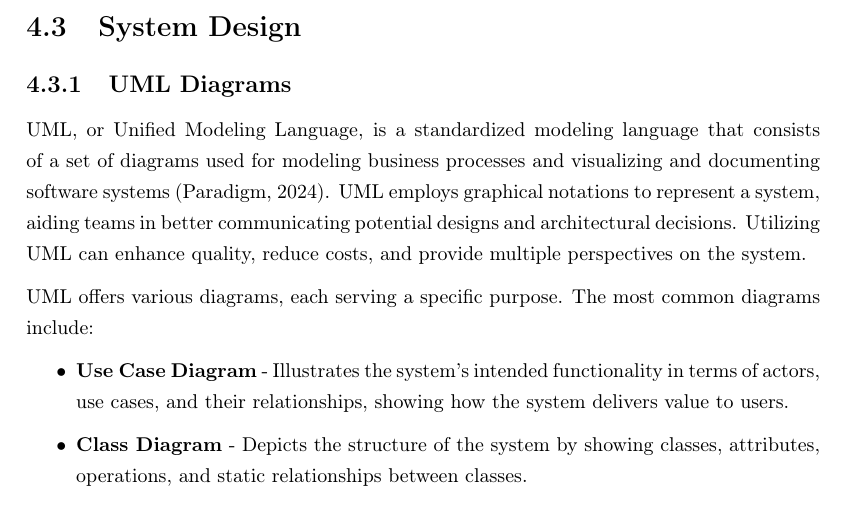
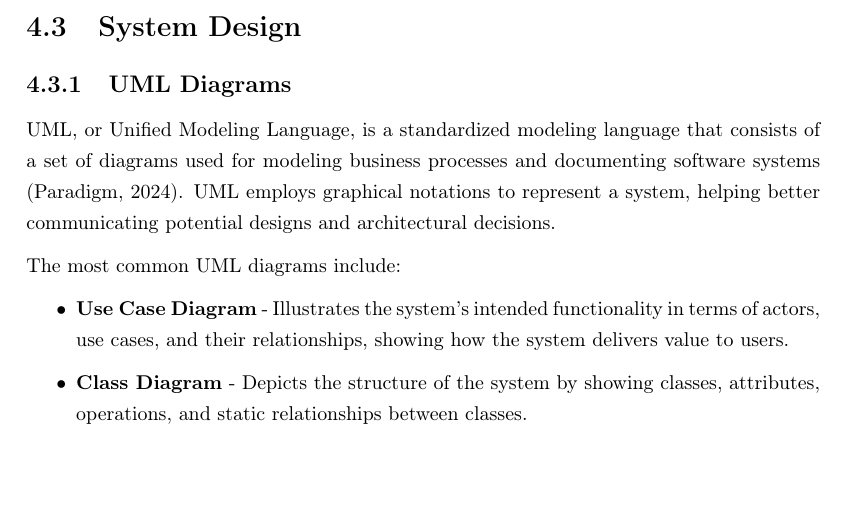
Before and after one commit to yungsinatra0/lboro-fyp, a LaTeX thesis (report files/thesis.tex, which reads report files/project_planning/project_planning.tex): part of page 30 of 35 before the commit and part of page 30 of 34 after it, cut so that both start at the same text, the shorter picture padded with empty space. Compiled offline with pdfLaTeX.

Commit message:
minor changes

```diff
--- a/report files/project_planning/project_planning.tex
+++ b/report files/project_planning/project_planning.tex
@@ -20,9 +20,9 @@ The student will use Jira Software as their project management tool, which is on
 
 \subsection{UML Diagrams}
 
-UML, or Unified Modeling Language, is a standardized modeling language that consists of a set of diagrams used for modeling business processes and visualizing and documenting software systems \parencite{uml}. UML employs graphical notations to represent a system, aiding teams in better communicating potential designs and architectural decisions. Utilizing UML can enhance quality, reduce costs, and provide multiple perspectives on the system.
+UML, or Unified Modeling Language, is a standardized modeling language that consists of a set of diagrams used for modeling business processes and documenting software systems \parencite{uml}. UML employs graphical notations to represent a system, helping better communicating potential designs and architectural decisions.
 
-UML offers various diagrams, each serving a specific purpose. The most common diagrams include:
+The most common UML diagrams include:
 \begin{itemize}
     \item \textbf{Use Case Diagram} - Illustrates the system's intended functionality in terms of actors, use cases, and their relationships, showing how the system delivers value to users.
     \item \textbf{Class Diagram} - Depicts the structure of the system by showing classes, attributes, operations, and static relationships between classes.
```
